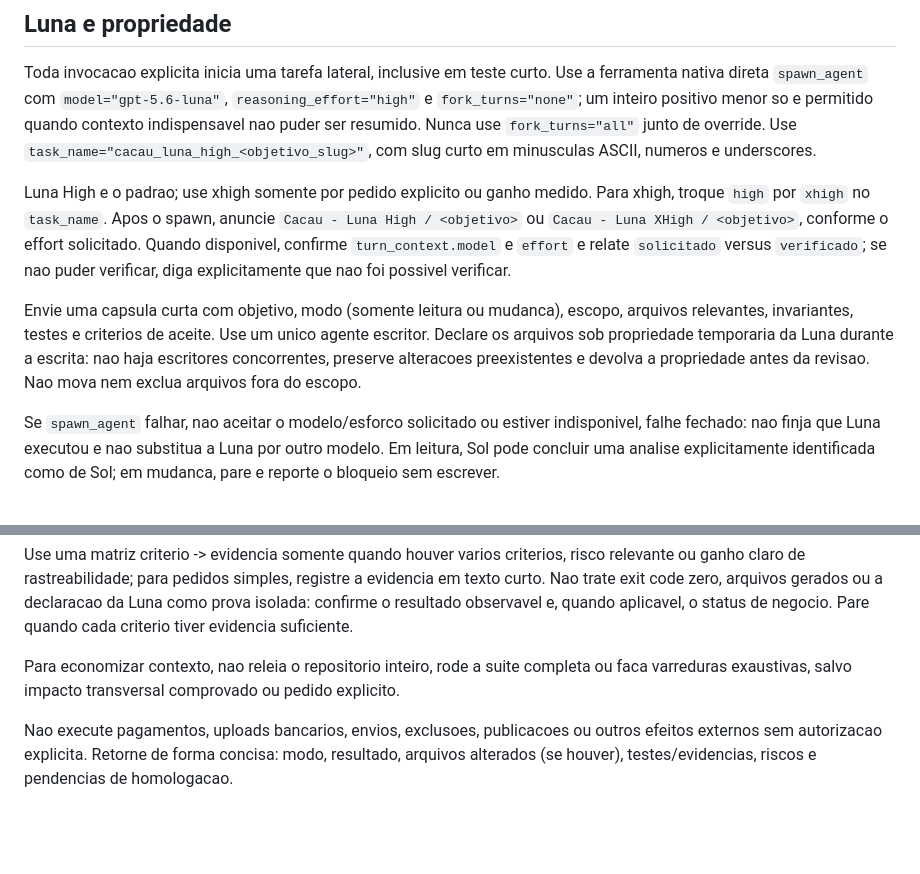
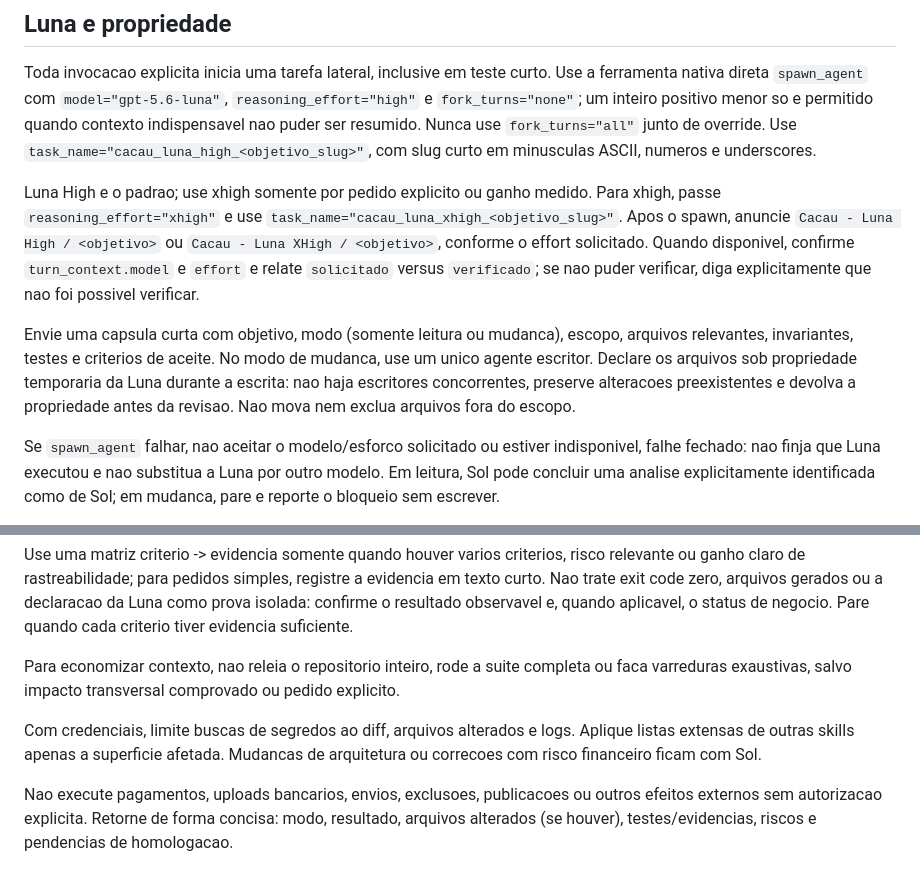
Before and after one commit to cacauzuxa/cacau-codex-skill, a Markdown page: cacau/SKILL.md, 2 parts joined by grey strips. Rendered like a GitHub page; blank space fills up the shorter version.

Commit message:
Corrige limites e configuracao da Cacau

```diff
--- a/cacau/SKILL.md
+++ b/cacau/SKILL.md
@@ -19,9 +19,9 @@ Classifique o pedido antes de delegar:
 
 Toda invocacao explicita inicia uma tarefa lateral, inclusive em teste curto. Use a ferramenta nativa direta `spawn_agent` com `model="gpt-5.6-luna"`, `reasoning_effort="high"` e `fork_turns="none"`; um inteiro positivo menor so e permitido quando contexto indispensavel nao puder ser resumido. Nunca use `fork_turns="all"` junto de override. Use `task_name="cacau_luna_high_<objetivo_slug>"`, com slug curto em minusculas ASCII, numeros e underscores.
 
-Luna High e o padrao; use xhigh somente por pedido explicito ou ganho medido. Para xhigh, troque `high` por `xhigh` no `task_name`. Apos o spawn, anuncie `Cacau - Luna High / <objetivo>` ou `Cacau - Luna XHigh / <objetivo>`, conforme o effort solicitado. Quando disponivel, confirme `turn_context.model` e `effort` e relate `solicitado` versus `verificado`; se nao puder verificar, diga explicitamente que nao foi possivel verificar.
+Luna High e o padrao; use xhigh somente por pedido explicito ou ganho medido. Para xhigh, passe `reasoning_effort="xhigh"` e use `task_name="cacau_luna_xhigh_<objetivo_slug>"`. Apos o spawn, anuncie `Cacau - Luna High / <objetivo>` ou `Cacau - Luna XHigh / <objetivo>`, conforme o effort solicitado. Quando disponivel, confirme `turn_context.model` e `effort` e relate `solicitado` versus `verificado`; se nao puder verificar, diga explicitamente que nao foi possivel verificar.
 
-Envie uma capsula curta com objetivo, modo (somente leitura ou mudanca), escopo, arquivos relevantes, invariantes, testes e criterios de aceite. Use um unico agente escritor. Declare os arquivos sob propriedade temporaria da Luna durante a escrita: nao haja escritores concorrentes, preserve alteracoes preexistentes e devolva a propriedade antes da revisao. Nao mova nem exclua arquivos fora do escopo.
+Envie uma capsula curta com objetivo, modo (somente leitura ou mudanca), escopo, arquivos relevantes, invariantes, testes e criterios de aceite. No modo de mudanca, use um unico agente escritor. Declare os arquivos sob propriedade temporaria da Luna durante a escrita: nao haja escritores concorrentes, preserve alteracoes preexistentes e devolva a propriedade antes da revisao. Nao mova nem exclua arquivos fora do escopo.
 
 Se `spawn_agent` falhar, nao aceitar o modelo/esforco solicitado ou estiver indisponivel, falhe fechado: nao finja que Luna executou e nao substitua a Luna por outro modelo. Em leitura, Sol pode concluir uma analise explicitamente identificada como de Sol; em mudanca, pare e reporte o bloqueio sem escrever.
 
@@ -39,4 +39,6 @@ Use uma matriz criterio -> evidencia somente quando houver varios criterios, ris
 
 Para economizar contexto, nao releia o repositorio inteiro, rode a suite completa ou faca varreduras exaustivas, salvo impacto transversal comprovado ou pedido explicito.
 
+Com credenciais, limite buscas de segredos ao diff, arquivos alterados e logs. Aplique listas extensas de outras skills apenas a superficie afetada. Mudancas de arquitetura ou correcoes com risco financeiro ficam com Sol.
+
 Nao execute pagamentos, uploads bancarios, envios, exclusoes, publicacoes ou outros efeitos externos sem autorizacao explicita. Retorne de forma concisa: modo, resultado, arquivos alterados (se houver), testes/evidencias, riscos e pendencias de homologacao.
```
